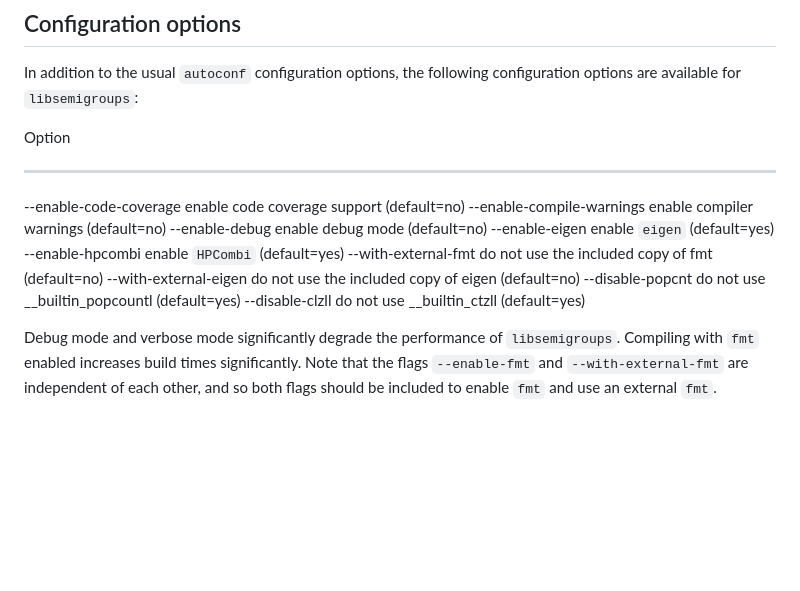
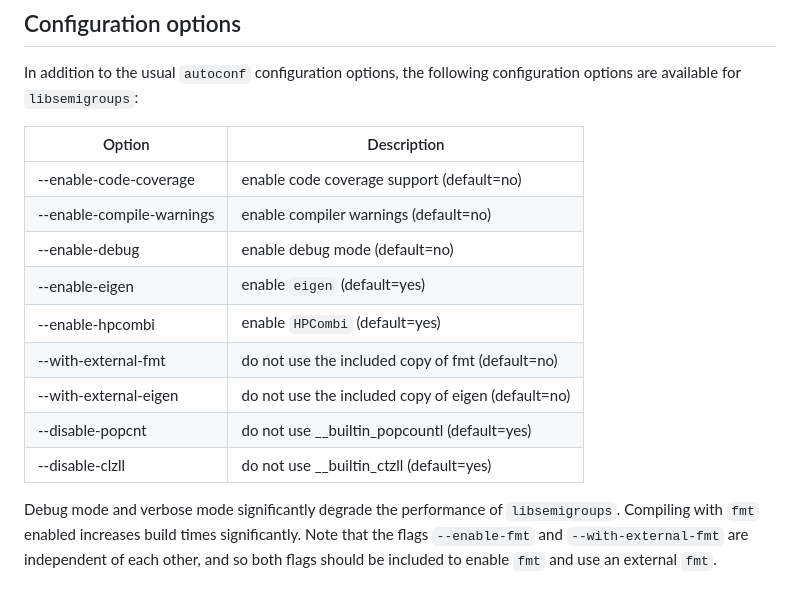
Before and after one commit to libsemigroups/libsemigroups, a Markdown page: docs/install.md, the part around the change. GitHub-like rendering; blank space fills up the shorter version.

Commit message:
Fix broken table

```diff
--- a/docs/install.md
+++ b/docs/install.md
@@ -86,17 +86,17 @@ docker pull libsemigroups/libsemigroups-docker:latest docker run \--rm
 In addition to the usual `autoconf` configuration options, the following
 configuration options are available for `libsemigroups`:
 
-  Option
-  ---------------------------- -----------------------------------------------------------------------------------------
-  \--enable-code-coverage      enable code coverage support (default=no)
-  \--enable-compile-warnings   enable compiler warnings (default=no)
-  \--enable-debug              enable debug mode (default=no)
-  \--enable-eigen              enable `eigen` (default=yes)
-  \--enable-hpcombi            enable `HPCombi` (default=yes)
-  \--with-external-fmt         do not use the included copy of fmt (default=no)
-  \--with-external-eigen       do not use the included copy of eigen (default=no)
-  \--disable-popcnt            do not use \_\_builtin_popcountl (default=yes)
-  \--disable-clzll             do not use \_\_builtin_ctzll (default=yes)
+| Option                     | Description                                        |
+| -------------------------- | -------------------------------------------------- |
+| \--enable-code-coverage    | enable code coverage support (default=no)          |
+| \--enable-compile-warnings | enable compiler warnings (default=no)              |
+| \--enable-debug            | enable debug mode (default=no)                     |
+| \--enable-eigen            | enable `eigen` (default=yes)                       |
+| \--enable-hpcombi          | enable `HPCombi` (default=yes)                     |
+| \--with-external-fmt       | do not use the included copy of fmt (default=no)   |
+| \--with-external-eigen     | do not use the included copy of eigen (default=no) |
+| \--disable-popcnt          | do not use \_\_builtin_popcountl (default=yes)     |
+| \--disable-clzll           | do not use \_\_builtin_ctzll (default=yes)         |
 
 Debug mode and verbose mode significantly degrade the performance of
 `libsemigroups`. Compiling with `fmt` enabled increases build times
```
